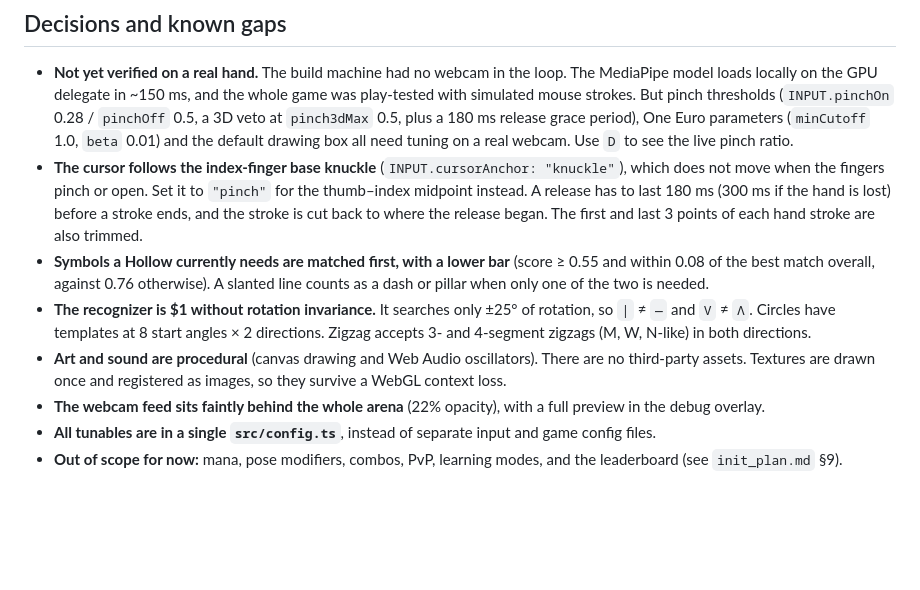
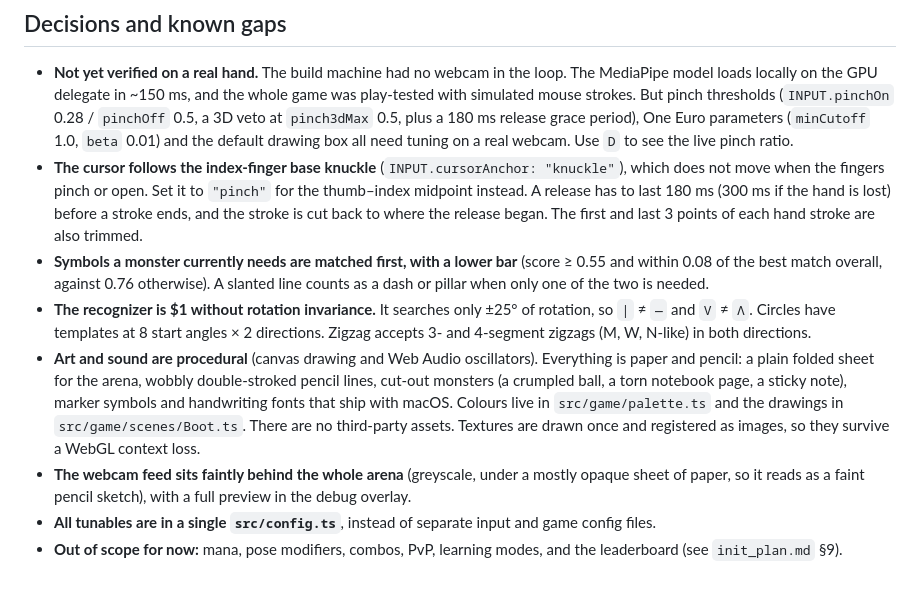
Before and after one commit to rocco-zhang/HackPrincetonF2026, a Markdown page: README.md, the part around one of its changes. Rendered like a GitHub page; blank space fills up the shorter version.

```diff
--- a/README.md
+++ b/README.md
@@ -108,9 +108,9 @@ src/
 
 - **Not yet verified on a real hand.** The build machine had no webcam in the loop. The MediaPipe model loads locally on the GPU delegate in ~150 ms, and the whole game was play-tested with simulated mouse strokes. But pinch thresholds (`INPUT.pinchOn` 0.28 / `pinchOff` 0.5, a 3D veto at `pinch3dMax` 0.5, plus a 180 ms release grace period), One Euro parameters (`minCutoff` 1.0, `beta` 0.01) and the default drawing box all need tuning on a real webcam. Use `D` to see the live pinch ratio.
 - **The cursor follows the index-finger base knuckle** (`INPUT.cursorAnchor: "knuckle"`), which does not move when the fingers pinch or open. Set it to `"pinch"` for the thumb–index midpoint instead. A release has to last 180 ms (300 ms if the hand is lost) before a stroke ends, and the stroke is cut back to where the release began. The first and last 3 points of each hand stroke are also trimmed.
-- **Symbols a Hollow currently needs are matched first, with a lower bar** (score ≥ 0.55 and within 0.08 of the best match overall, against 0.76 otherwise). A slanted line counts as a dash or pillar when only one of the two is needed.
+- **Symbols a monster currently needs are matched first, with a lower bar** (score ≥ 0.55 and within 0.08 of the best match overall, against 0.76 otherwise). A slanted line counts as a dash or pillar when only one of the two is needed.
 - **The recognizer is \$1 without rotation invariance.** It searches only ±25° of rotation, so `|` ≠ `—` and `V` ≠ `Λ`. Circles have templates at 8 start angles × 2 directions. Zigzag accepts 3- and 4-segment zigzags (M, W, N-like) in both directions.
-- **Art and sound are procedural** (canvas drawing and Web Audio oscillators). There are no third-party assets. Textures are drawn once and registered as images, so they survive a WebGL context loss.
-- **The webcam feed sits faintly behind the whole arena** (22% opacity), with a full preview in the debug overlay.
+- **Art and sound are procedural** (canvas drawing and Web Audio oscillators). Everything is paper and pencil: a plain folded sheet for the arena, wobbly double-stroked pencil lines, cut-out monsters (a crumpled ball, a torn notebook page, a sticky note), marker symbols and handwriting fonts that ship with macOS. Colours live in `src/game/palette.ts` and the drawings in `src/game/scenes/Boot.ts`. There are no third-party assets. Textures are drawn once and registered as images, so they survive a WebGL context loss.
+- **The webcam feed sits faintly behind the whole arena** (greyscale, under a mostly opaque sheet of paper, so it reads as a faint pencil sketch), with a full preview in the debug overlay.
 - **All tunables are in a single `src/config.ts`**, instead of separate input and game config files.
 - **Out of scope for now:** mana, pose modifiers, combos, PvP, learning modes, and the leaderboard (see `init_plan.md` §9).
```
Also changed, not shown: other parts of README.md (+5 -5 lines), docs/screenshot.png, 16 other files.
